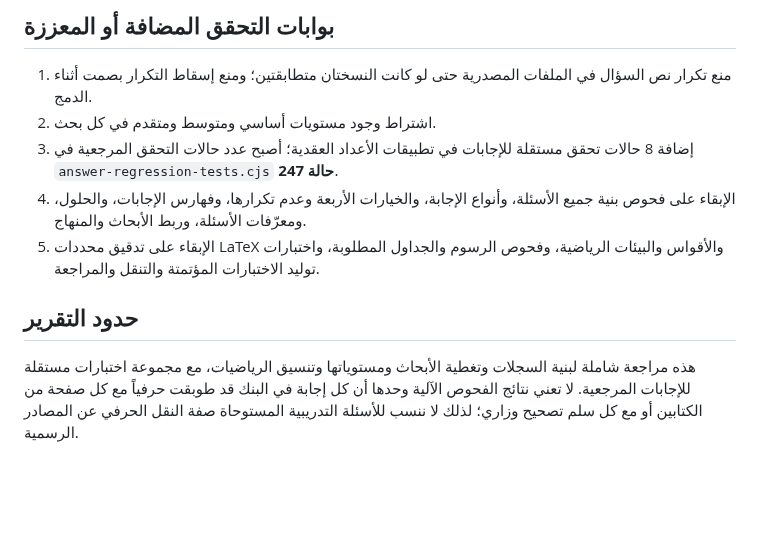
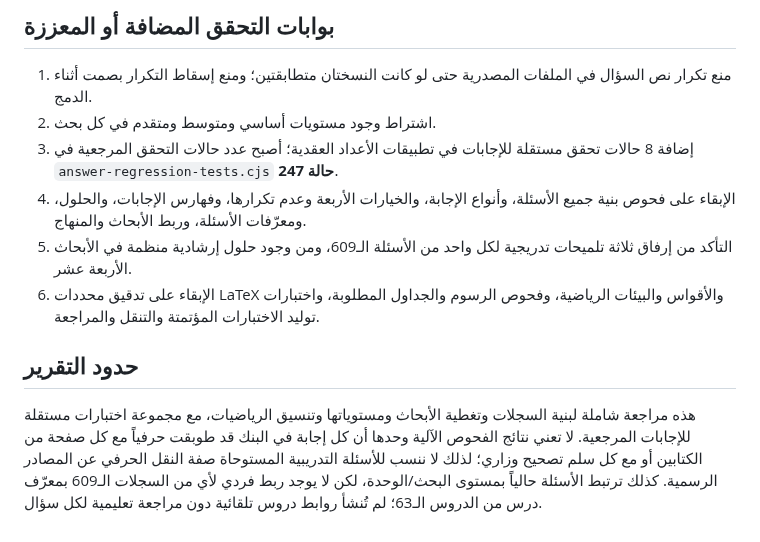
Before and after one commit to obaii/Math-Bac-Syria, a Markdown page: docs/automated-question-bank-audit.md, the part around the change. GitHub-like rendering; blank space fills up the shorter version.

Commit message:
docs: document question-to-lesson mapping limitation

```diff
--- a/docs/automated-question-bank-audit.md
+++ b/docs/automated-question-bank-audit.md
@@ -38,8 +38,9 @@
 2. اشتراط وجود مستويات أساسي ومتوسط ومتقدم في كل بحث.
 3. إضافة 8 حالات تحقق مستقلة للإجابات في تطبيقات الأعداد العقدية؛ أصبح عدد حالات التحقق المرجعية في `answer-regression-tests.cjs` **247 حالة**.
 4. الإبقاء على فحوص بنية جميع الأسئلة، وأنواع الإجابة، والخيارات الأربعة وعدم تكرارها، وفهارس الإجابات، والحلول، ومعرّفات الأسئلة، وربط الأبحاث والمنهاج.
+6. التأكد من إرفاق ثلاثة تلميحات تدريجية لكل واحد من الأسئلة الـ609، ومن وجود حلول إرشادية منظمة في الأبحاث الأربعة عشر.
 5. الإبقاء على تدقيق محددات LaTeX والأقواس والبيئات الرياضية، وفحوص الرسوم والجداول المطلوبة، واختبارات توليد الاختبارات المؤتمتة والتنقل والمراجعة.
 
 ## حدود التقرير
 
-هذه مراجعة شاملة لبنية السجلات وتغطية الأبحاث ومستوياتها وتنسيق الرياضيات، مع مجموعة اختبارات مستقلة للإجابات المرجعية. لا تعني نتائج الفحوص الآلية وحدها أن كل إجابة في البنك قد طوبقت حرفياً مع كل صفحة من الكتابين أو مع كل سلم تصحيح وزاري؛ لذلك لا ننسب للأسئلة التدريبية المستوحاة صفة النقل الحرفي عن المصادر الرسمية.
+هذه مراجعة شاملة لبنية السجلات وتغطية الأبحاث ومستوياتها وتنسيق الرياضيات، مع مجموعة اختبارات مستقلة للإجابات المرجعية. لا تعني نتائج الفحوص الآلية وحدها أن كل إجابة في البنك قد طوبقت حرفياً مع كل صفحة من الكتابين أو مع كل سلم تصحيح وزاري؛ لذلك لا ننسب للأسئلة التدريبية المستوحاة صفة النقل الحرفي عن المصادر الرسمية. كذلك ترتبط الأسئلة حالياً بمستوى البحث/الوحدة، لكن لا يوجد ربط فردي لأي من السجلات الـ609 بمعرّف درس من الدروس الـ63؛ لم تُنشأ روابط دروس تلقائية دون مراجعة تعليمية لكل سؤال.
```
